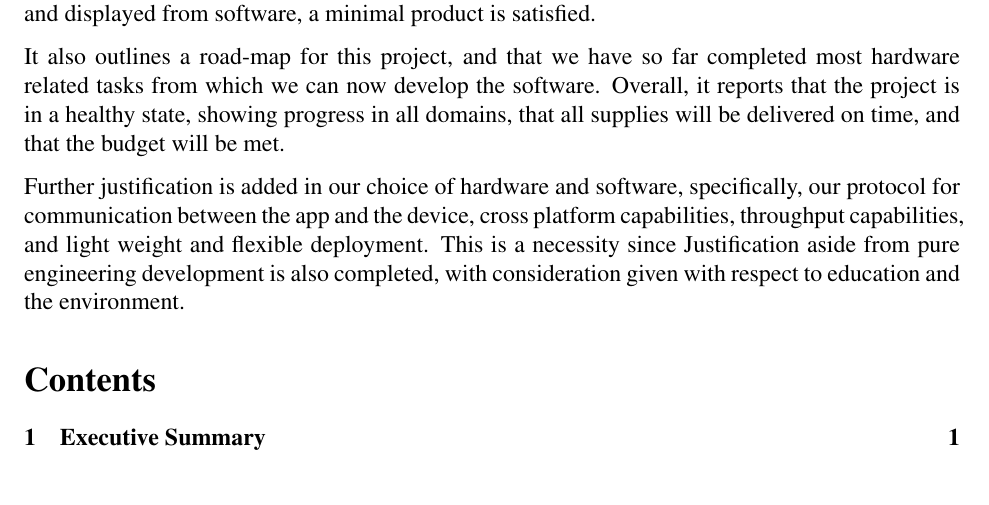
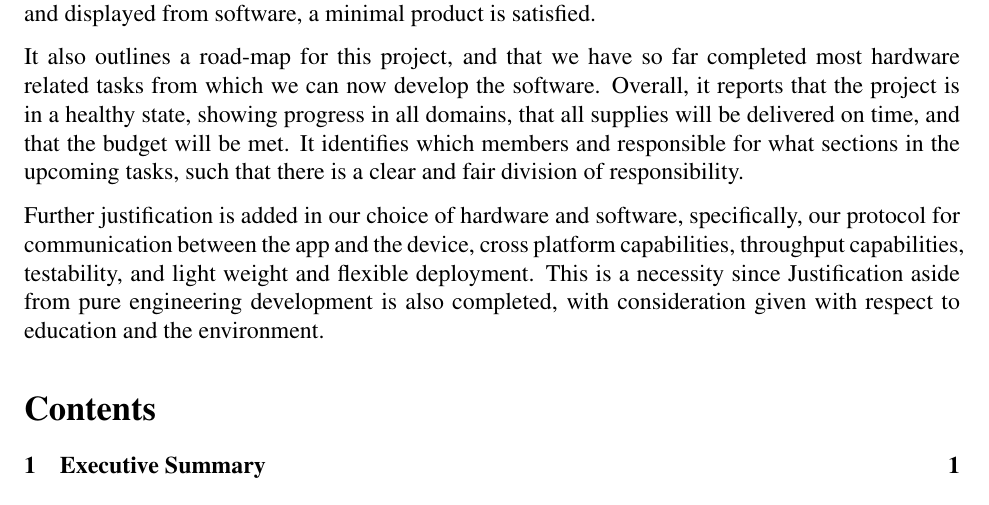
Before and after one commit to teachee-capstone/teachee, a LaTeX document (reports/blueprint/report.tex): part of page 2 of 30, cut so that both start at the same text, the shorter picture padded with empty space. Compiled offline with pdfLaTeX.

Commit message:
kasjdf;lkasjd

```diff
--- a/reports/blueprint/report.tex
+++ b/reports/blueprint/report.tex
@@ -49,22 +49,23 @@
 \section{Executive Summary}
 
 This report outlines TeachEE, a device which facilitates online learning for
-electrical engineering labs. It describes the project's scope: a minimum
-viable product for the purpose of this capstone project, with room for scope
-expansion later in the year if circumstances allow it. The minimum viable
-product consists of a oscilloscope, desktop app, and communication between a computer and
-the device via USB. As a general rule, as long as waveforms can be produced in
-the hardware and displayed from software, a minimal product is satisfied.
+electrical engineering labs. It describes the project's scope: a minimum viable
+product for the purpose of this capstone project, with room for scope expansion
+later in the year if circumstances allow it. The minimum viable product consists
+of a oscilloscope, desktop app, and communication between a computer and the
+device via USB. As a general rule, as long as waveforms can be produced in the
+hardware and displayed from software, a minimal product is satisfied.
 
-It also outlines a road-map for this project, and that we have so far
-completed most hardware related tasks from which we can now develop the
-software. Overall, it reports that the project is in a healthy state,
-showing progress in all domains, that all supplies will be delivered on time,
-and that the budget will be met.
+It also outlines a road-map for this project, and that we have so far completed
+most hardware related tasks from which we can now develop the software. Overall,
+it reports that the project is in a healthy state, showing progress in all
+domains, that all supplies will be delivered on time, and that the budget will
+be met. It identifies which members and responsible for what sections in the
+upcoming tasks, such that there is a clear and fair division of responsibility.
 
 Further justification is added in our choice of hardware and software,
 specifically, our protocol for communication between the app and the device,
-cross platform capabilities, throughput capabilities, and light weight and
+cross platform capabilities, throughput capabilities, testability, and light weight and
 flexible deployment. This is a necessity since  Justification aside from pure
 engineering development is also completed, with consideration given with respect
 to education and the environment.
```
